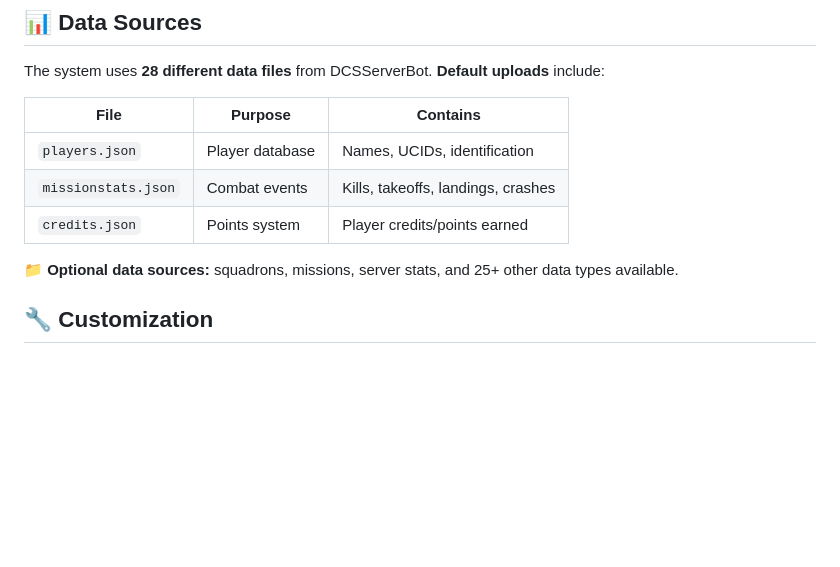
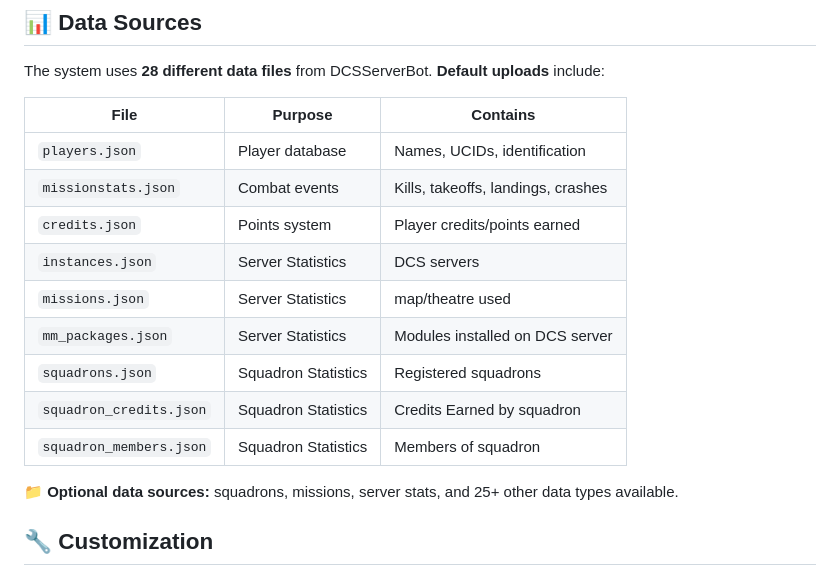
Before and after one commit to socialoutcast/DCS-Statistics-Website-Uploader, a Markdown page: README.md, the part around the change. Rendered like a GitHub page; blank space fills up the shorter version.

```diff
--- a/README.md
+++ b/README.md
@@ -118,6 +118,12 @@ The system uses **28 different data files** from DCSServerBot. **Default uploads
 | `players.json` | Player database | Names, UCIDs, identification |
 | `missionstats.json` | Combat events | Kills, takeoffs, landings, crashes |
 | `credits.json` | Points system | Player credits/points earned |
+| `instances.json` | Server Statistics | DCS servers |
+| `missions.json` | Server Statistics | map/theatre used|
+| `mm_packages.json` | Server Statistics | Modules installed on DCS server |
+| `squadrons.json` | Squadron Statistics | Registered squadrons |
+| `squadron_credits.json` | Squadron Statistics | Credits Earned by squadron |
+| `squadron_members.json` | Squadron Statistics | Members of squadron |
 
 **📁 Optional data sources:** squadrons, missions, server stats, and 25+ other data types available.
 
```
